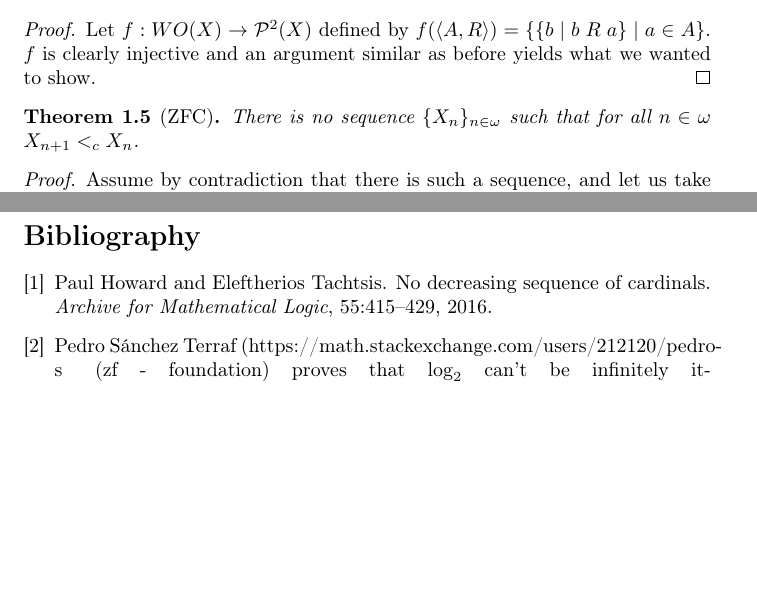
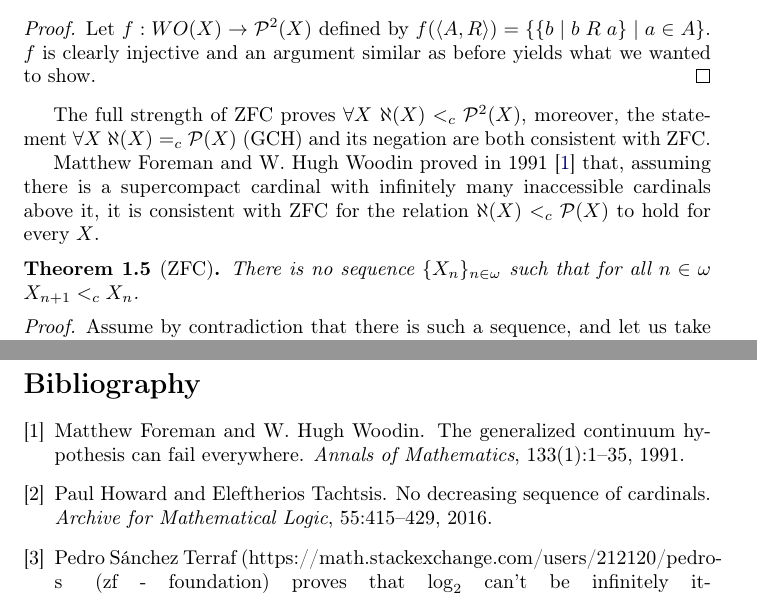
Before and after one commit to JoelKuperman/Hartogs, a LaTeX document (hartogs.tex, which reads problem.tex): two parts of pages 2 and 9 of 9, joined at a grey line, cut so that both start at the same text, the shorter picture padded with empty space. Compiled offline with pdfLaTeX.

Commit message:
Volvi a agregar el comentario sobre aleph(X) <_c P²(X).

```diff
--- a/problem.tex
+++ b/problem.tex
@@ -45,9 +45,9 @@ This is the best bound we can obtain in ZF: it is consistent with ZF that the st
 %	Does ZF prove the strict inequality $\forall \ X \ \aleph(X) <_c \mathcal{P}^3(X)$?
 %\end{question}
 
-%The full strength of ZFC proves $\forall X \ \aleph(X) <_c \mathcal{P}^{2}(X)$, moreover, the statement $\forall X \ \aleph(X) =_c \mathcal{P}(X)$ (GCH) and its negation are both consistent with ZFC. The above remark naturally leads to the question "what can we say about the consistency of $\text{ZFC} + \forall X \ \aleph(X) <_c \mathcal{P}(X)$?".
+The full strength of ZFC proves $\forall X \ \aleph(X) <_c \mathcal{P}^{2}(X)$, moreover, the statement $\forall X \ \aleph(X) =_c \mathcal{P}(X)$ (GCH) and its negation are both consistent with ZFC.
 
-%Matthew Foreman and W. Hugh Woodin proved in 1991 \cite{GCH_Fail} that, assuming there is a supercompact cardinal with infinitely many inaccessible cardinals above it, it is consistent with ZFC for the relation $\aleph(X) <_c \mathcal{P}(X)$ to hold for every $X$.
+Matthew Foreman and W. Hugh Woodin proved in 1991 \cite{GCH_Fail} that, assuming there is a supercompact cardinal with infinitely many inaccessible cardinals above it, it is consistent with ZFC for the relation $\aleph(X) <_c \mathcal{P}(X)$ to hold for every $X$.
 
 %This result by Foreman and Woodin motivates the question "is this large cardinal assumption necessary?", or equivalently:
 
```
